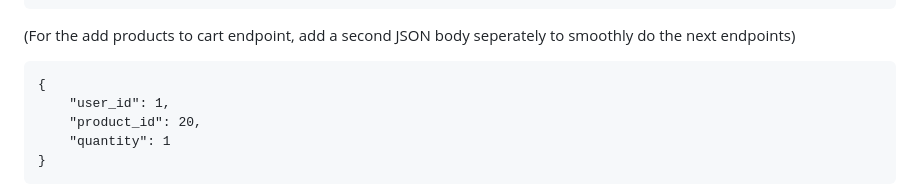
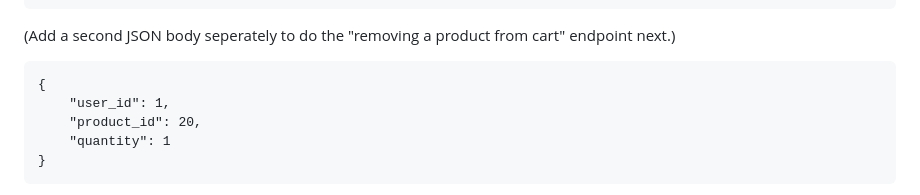
Before and after one commit to shaunaayscue/new-backend-project, a Markdown page: README.md, the part around the change. Drawn GitHub-style.

````diff
--- a/README.md
+++ b/README.md
@@ -131,7 +131,7 @@ http://localhost:3000/cart/add
   }
 }
 ```
-(For the add products to cart endpoint, add a second JSON body seperately to smoothly do the next endpoints)
+(Add a second JSON body seperately to do the "removing a product from cart" endpoint next.)
 ```
 {
     "user_id": 1,
````
